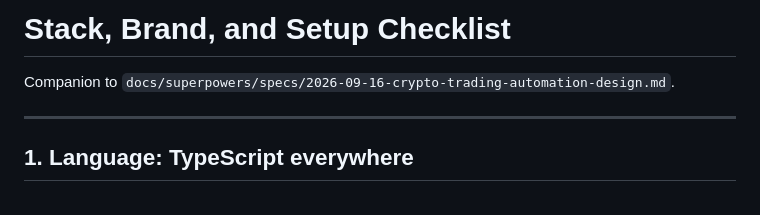
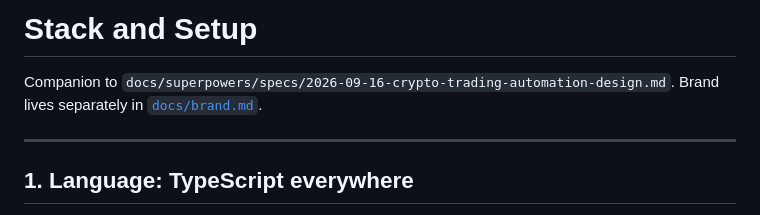
Before and after one commit to spade-codee/crypto-autotrader, a Markdown page: docs/stack-and-setup.md, the part around one of its changes. Rendered like a GitHub page.

```diff
--- a/docs/stack-and-setup.md
+++ b/docs/stack-and-setup.md
@@ -1,6 +1,7 @@
-# Stack, Brand, and Setup Checklist
+# Stack and Setup
 
 Companion to `docs/superpowers/specs/2026-09-16-crypto-trading-automation-design.md`.
+Brand lives separately in [`docs/brand.md`](./brand.md).
 
 ---
 
```
Also changed, not shown: other parts of docs/stack-and-setup.md (+5 -74 lines), docs/brand.md (added, +205 -0 lines).
